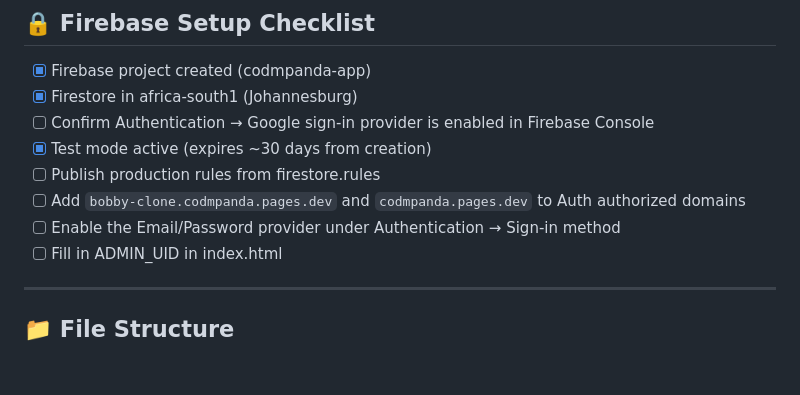
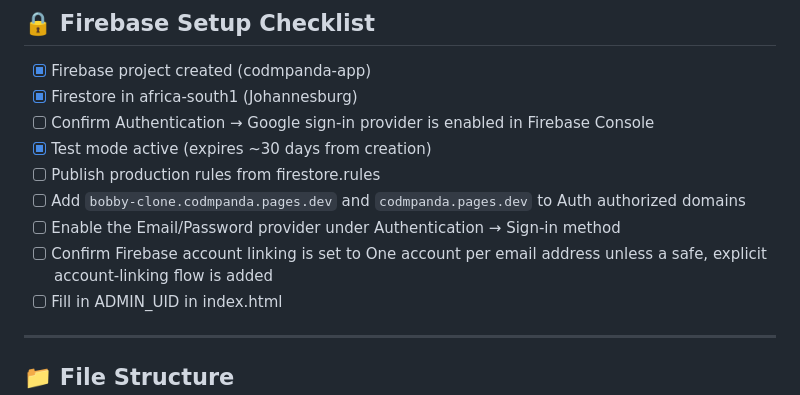
Before and after one commit to B0bbybr0wnn/codmpanda, a Markdown page: README.md, the part around the change. Rendered like a GitHub page; blank space fills up the shorter version.

Commit message:
Document duplicate-account prevention requirement

```diff
--- a/README.md
+++ b/README.md
@@ -78,6 +78,7 @@ Firebase Console → Authentication → Settings → Authorized domains. Confirm
 - [ ] Publish production rules from firestore.rules
 - [ ] Add `bobby-clone.codmpanda.pages.dev` and `codmpanda.pages.dev` to Auth authorized domains
 - [ ] Enable the Email/Password provider under Authentication → Sign-in method
+- [ ] Confirm Firebase account linking is set to One account per email address unless a safe, explicit account-linking flow is added
 - [ ] Fill in ADMIN_UID in index.html
 
 ---
```
